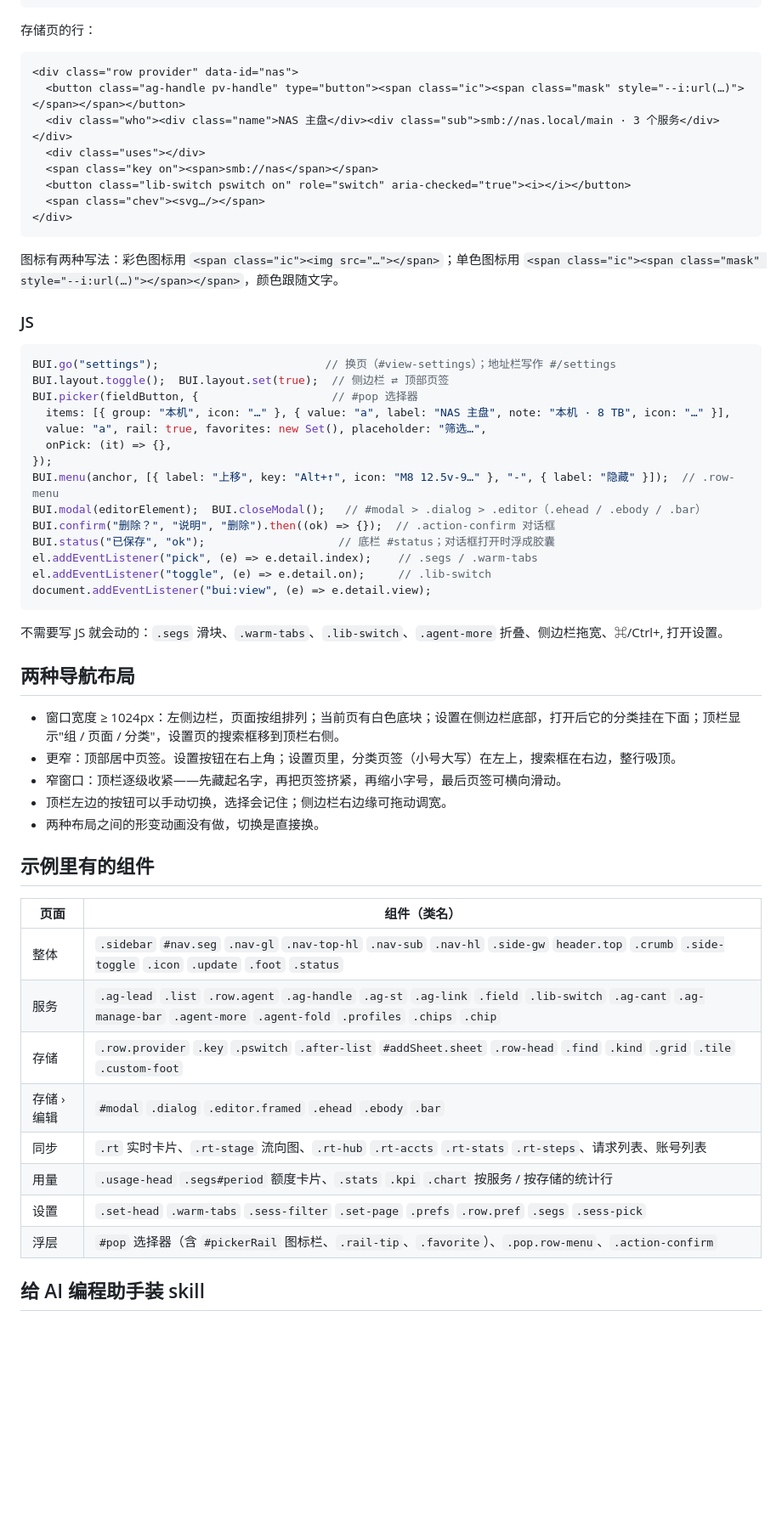
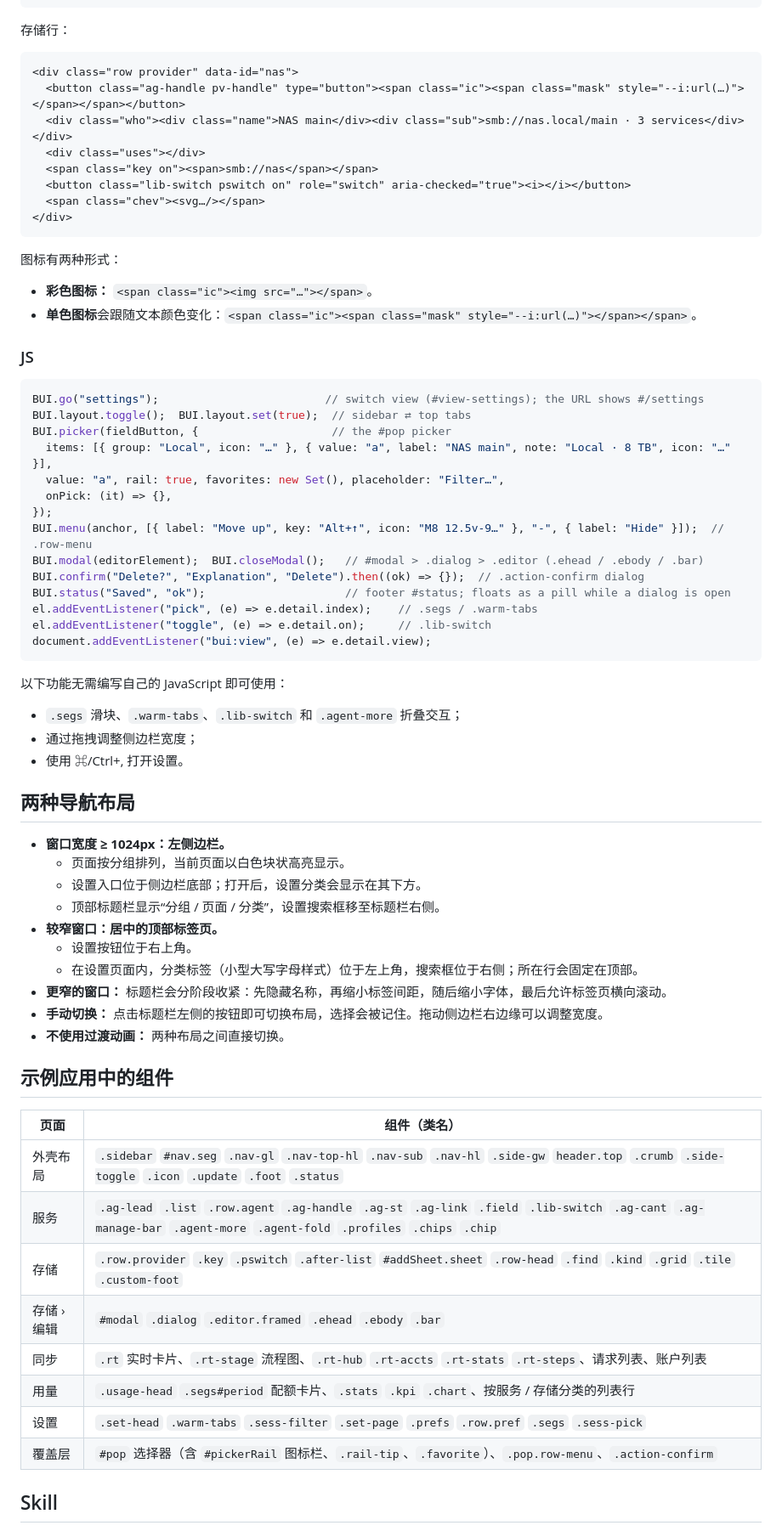
Before and after one commit to buer5/better-ui, a Markdown page: README_ch.md, the part around one of its changes. Shown at 85% size. Rendered like a GitHub page; blank space fills up the shorter version.

````diff
--- a/README_ch.md
+++ b/README_ch.md
@@ -103,12 +116,12 @@ better-ui/
 </div>
 ```
 
-存储页的行：
+存储行：
 
 ```html
 <div class="row provider" data-id="nas">
   <button class="ag-handle pv-handle" type="button"><span class="ic"><span class="mask" style="--i:url(…)"></span></span></button>
-  <div class="who"><div class="name">NAS 主盘</div><div class="sub">smb://nas.local/main · 3 个服务</div></div>
+  <div class="who"><div class="name">NAS main</div><div class="sub">smb://nas.local/main · 3 services</div></div>
   <div class="uses"></div>
   <span class="key on"><span>smb://nas</span></span>
   <button class="lib-switch pswitch on" role="switch" aria-checked="true"><i></i></button>
@@ -116,49 +129,61 @@ better-ui/
 </div>
 ```
 
-图标有两种写法：彩色图标用 `<span class="ic"><img src="…"></span>`；单色图标用 `<span class="ic"><span class="mask" style="--i:url(…)"></span></span>`，颜色跟随文字。
+图标有两种形式：
+
+-   **彩色图标：** `<span class="ic"><img src="…"></span>`。
+-   **单色图标**会跟随文本颜色变化：`<span class="ic"><span class="mask" style="--i:url(…)"></span></span>`。
 
 ### JS
 
 ```js
-BUI.go("settings");                         // 换页（#view-settings）；地址栏写作 #/settings
-BUI.layout.toggle();  BUI.layout.set(true);  // 侧边栏 ⇄ 顶部页签
-BUI.picker(fieldButton, {                    // #pop 选择器
-  items: [{ group: "本机", icon: "…" }, { value: "a", label: "NAS 主盘", note: "本机 · 8 TB", icon: "…" }],
-  value: "a", rail: true, favorites: new Set(), placeholder: "筛选…",
+BUI.go("settings");                         // switch view (#view-settings); the URL shows #/settings
+BUI.layout.toggle();  BUI.layout.set(true);  // sidebar ⇄ top tabs
+BUI.picker(fieldButton, {                    // the #pop picker
+  items: [{ group: "Local", icon: "…" }, { value: "a", label: "NAS main", note: "Local · 8 TB", icon: "…" }],
+  value: "a", rail: true, favorites: new Set(), placeholder: "Filter…",
   onPick: (it) => {},
 });
-BUI.menu(anchor, [{ label: "上移", key: "Alt+↑", icon: "M8 12.5v-9…" }, "-", { label: "隐藏" }]);  // .row-menu
-BUI.modal(editorElement);  BUI.closeModal();   // #modal > .dialog > .editor（.ehead / .ebody / .bar）
-BUI.confirm("删除？", "说明", "删除").then((ok) => {});  // .action-confirm 对话框
-BUI.status("已保存", "ok");                    // 底栏 #status；对话框打开时浮成胶囊
+BUI.menu(anchor, [{ label: "Move up", key: "Alt+↑", icon: "M8 12.5v-9…" }, "-", { label: "Hide" }]);  // .row-menu
+BUI.modal(editorElement);  BUI.closeModal();   // #modal > .dialog > .editor (.ehead / .ebody / .bar)
+BUI.confirm("Delete?", "Explanation", "Delete").then((ok) => {});  // .action-confirm dialog
+BUI.status("Saved", "ok");                     // footer #status; floats as a pill while a dialog is open
 el.addEventListener("pick", (e) => e.detail.index);    // .segs / .warm-tabs
 el.addEventListener("toggle", (e) => e.detail.on);     // .lib-switch
 document.addEventListener("bui:view", (e) => e.detail.view);
 ```
 
-不需要写 JS 就会动的：`.segs` 滑块、`.warm-tabs`、`.lib-switch`、`.agent-more` 折叠、侧边栏拖宽、⌘/Ctrl+, 打开设置。
+以下功能无需编写自己的 JavaScript 即可使用：
+
+-   `.segs` 滑块、`.warm-tabs`、`.lib-switch` 和 `.agent-more` 折叠交互；
+-   通过拖拽调整侧边栏宽度；
+-   使用 ⌘/Ctrl+, 打开设置。
 
 ## 两种导航布局
 
-- 窗口宽度 ≥ 1024px：左侧边栏，页面按组排列；当前页有白色底块；设置在侧边栏底部，打开后它的分类挂在下面；顶栏显示"组 / 页面 / 分类"，设置页的搜索框移到顶栏右侧。
-- 更窄：顶部居中页签。设置按钮在右上角；设置页里，分类页签（小号大写）在左上，搜索框在右边，整行吸顶。
-- 窄窗口：顶栏逐级收紧——先藏起名字，再把页签挤紧，再缩小字号，最后页签可横向滑动。
-- 顶栏左边的按钮可以手动切换，选择会记住；侧边栏右边缘可拖动调宽。
-- 两种布局之间的形变动画没有做，切换是直接换。
+-   **窗口宽度 ≥ 1024px：左侧边栏。**
+    -   页面按分组排列，当前页面以白色块状高亮显示。
+    -   设置入口位于侧边栏底部；打开后，设置分类会显示在其下方。
+    -   顶部标题栏显示“分组 / 页面 / 分类”，设置搜索框移至标题栏右侧。
+-   **较窄窗口：居中的顶部标签页。**
+    -   设置按钮位于右上角。
+    -   在设置页面内，分类标签（小型大写字母样式）位于左上角，搜索框位于右侧；所在行会固定在顶部。
+-   **更窄的窗口：** 标题栏会分阶段收紧：先隐藏名称，再缩小标签间距，随后缩小字体，最后允许标签页横向滚动。
+-   **手动切换：** 点击标题栏左侧的按钮即可切换布局，选择会被记住。拖动侧边栏右边缘可以调整宽度。
+-   **不使用过渡动画：** 两种布局之间直接切换。
 
-## 示例里有的组件
+## 示例应用中的组件
 
 | 页面 | 组件（类名） |
-|---|---|
-| 整体 | `.sidebar` `#nav.seg` `.nav-gl` `.nav-top-hl` `.nav-sub` `.nav-hl` `.side-gw` `header.top` `.crumb` `.side-toggle` `.icon` `.update` `.foot` `.status` |
+| --- | --- |
+| 外壳布局 | `.sidebar` `#nav.seg` `.nav-gl` `.nav-top-hl` `.nav-sub` `.nav-hl` `.side-gw` `header.top` `.crumb` `.side-toggle` `.icon` `.update` `.foot` `.status` |
 | 服务 | `.ag-lead` `.list` `.row.agent` `.ag-handle` `.ag-st` `.ag-link` `.field` `.lib-switch` `.ag-cant` `.ag-manage-bar` `.agent-more` `.agent-fold` `.profiles` `.chips` `.chip` |
 | 存储 | `.row.provider` `.key` `.pswitch` `.after-list` `#addSheet.sheet` `.row-head` `.find` `.kind` `.grid` `.tile` `.custom-foot` |
 | 存储 › 编辑 | `#modal` `.dialog` `.editor.framed` `.ehead` `.ebody` `.bar` |
-| 同步 | `.rt` 实时卡片、`.rt-stage` 流向图、`.rt-hub` `.rt-accts` `.rt-stats` `.rt-steps`、请求列表、账号列表 |
-| 用量 | `.usage-head` `.segs#period` 额度卡片、`.stats` `.kpi` `.chart` 按服务 / 按存储的统计行 |
+| 同步 | `.rt` 实时卡片、`.rt-stage` 流程图、`.rt-hub` `.rt-accts` `.rt-stats` `.rt-steps`、请求列表、账户列表 |
+| 用量 | `.usage-head` `.segs#period` 配额卡片、`.stats` `.kpi` `.chart`、按服务 / 存储分类的列表行 |
 | 设置 | `.set-head` `.warm-tabs` `.sess-filter` `.set-page` `.prefs` `.row.pref` `.segs` `.sess-pick` |
-| 浮层 | `#pop` 选择器（含 `#pickerRail` 图标栏、`.rail-tip`、`.favorite`）、`.pop.row-menu`、`.action-confirm` |
+| 覆盖层 | `#pop` 选择器（含 `#pickerRail` 图标栏、`.rail-tip`、`.favorite`）、`.pop.row-menu`、`.action-confirm` |
 
-## 给 AI 编程助手装 skill
+## Skill
 
````
Also changed, not shown: other parts of README_ch.md (+76 -60 lines), README.md (+47 -45 lines).
